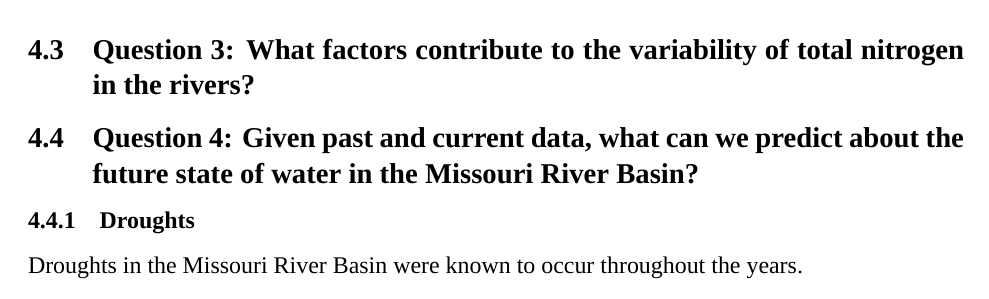
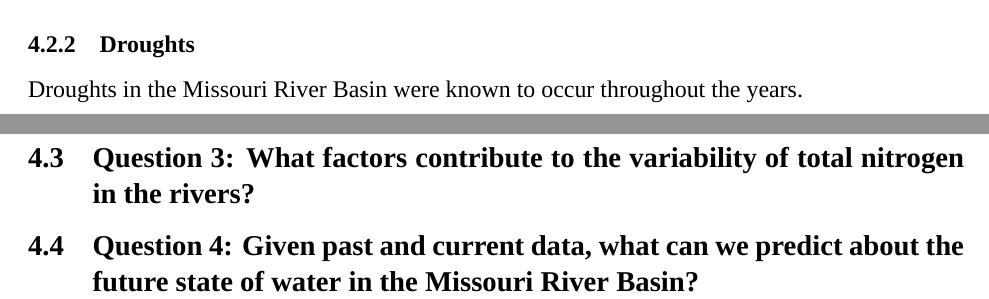
Before and after one commit to forkhala/Hydrologic_Data_Analysis_Final_Proj, an R Markdown document (TeamDocs/Missouri Reasearch Project - FINAL.Rmd): part of page 10 of 13 before the commit and two parts of pages 10 and 11 of 13 after it, the two joined at a grey line, cut so that both start at the same text. Rendered offline with R 4.5, knitr and Pandoc, then LaTeX, with nearby package versions; some code elsewhere in the file could not run offline; a font, style sheet, LaTeX package, included part or bibliography that could not be used is replaced or left out.

Commit message:
Update to location of drought information in final report

````diff
--- a/TeamDocs/Missouri Reasearch Project - FINAL.Rmd
+++ b/TeamDocs/Missouri Reasearch Project - FINAL.Rmd
@@ -197,12 +197,6 @@ RandolphStorm.plot <- ggplot(RandolphStorm, aes(x = Flow_Inst, y = Nitrate_mgl,
 print(RandolphStorm.plot)
 ```
 
-
-
-## Question 3: What factors contribute to the variability of total nitrogen in the rivers?
-
-## Question 4: Given past and current data, what can we predict about the future state of water in the Missouri River Basin?
-
 ### Droughts
 Droughts in the Missouri River Basin were known to occur throughout the years.
 
@@ -219,6 +213,13 @@ Mill C at Johnson Drive, Shawnee, KS  | 06892513 | 1.47
 Grand River, Sumner MO  | 06902000 | 39.1
 
 
+
+## Question 3: What factors contribute to the variability of total nitrogen in the rivers?
+
+## Question 4: Given past and current data, what can we predict about the future state of water in the Missouri River Basin?
+
+
+
 \newpage
 
 # Summary and Conclusions
````
